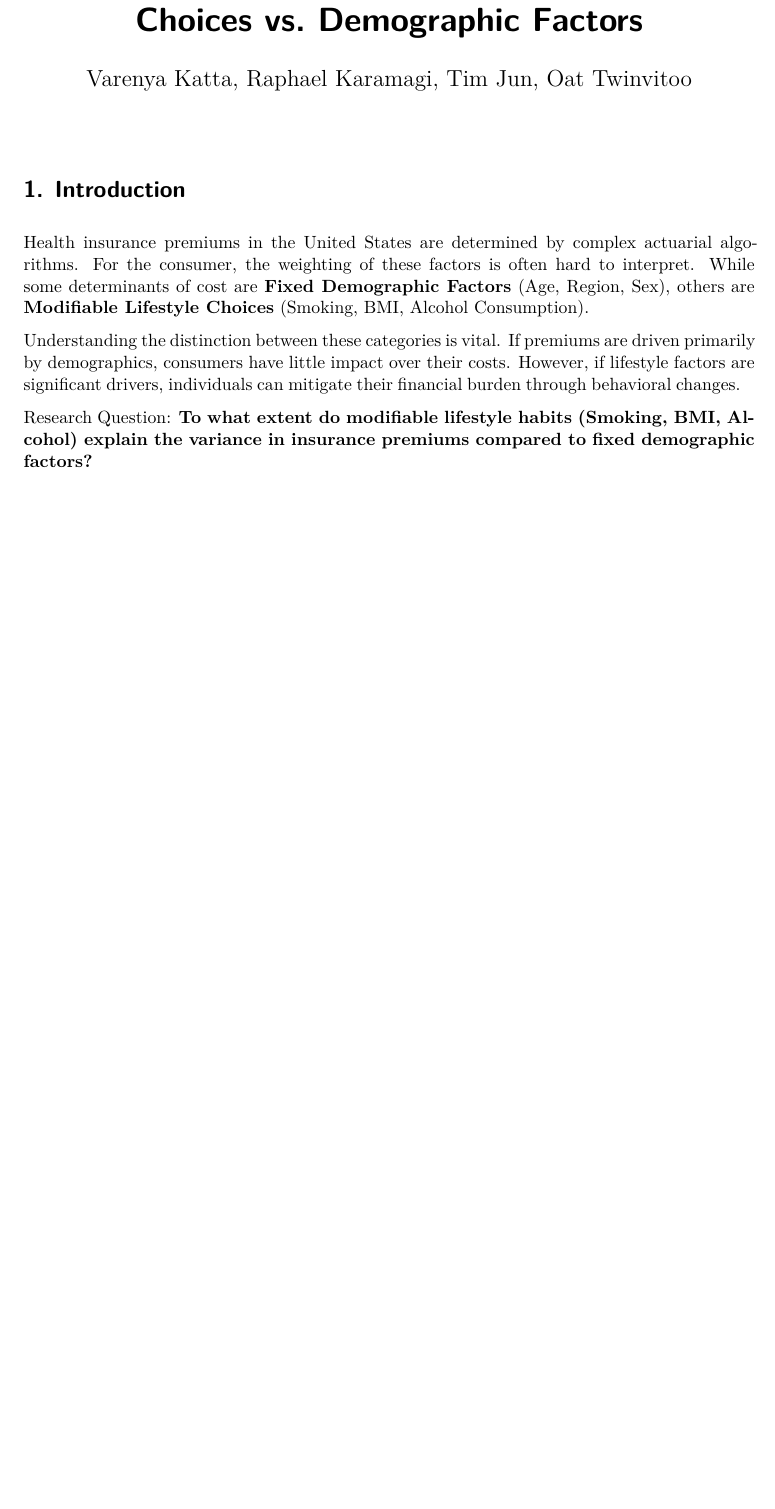
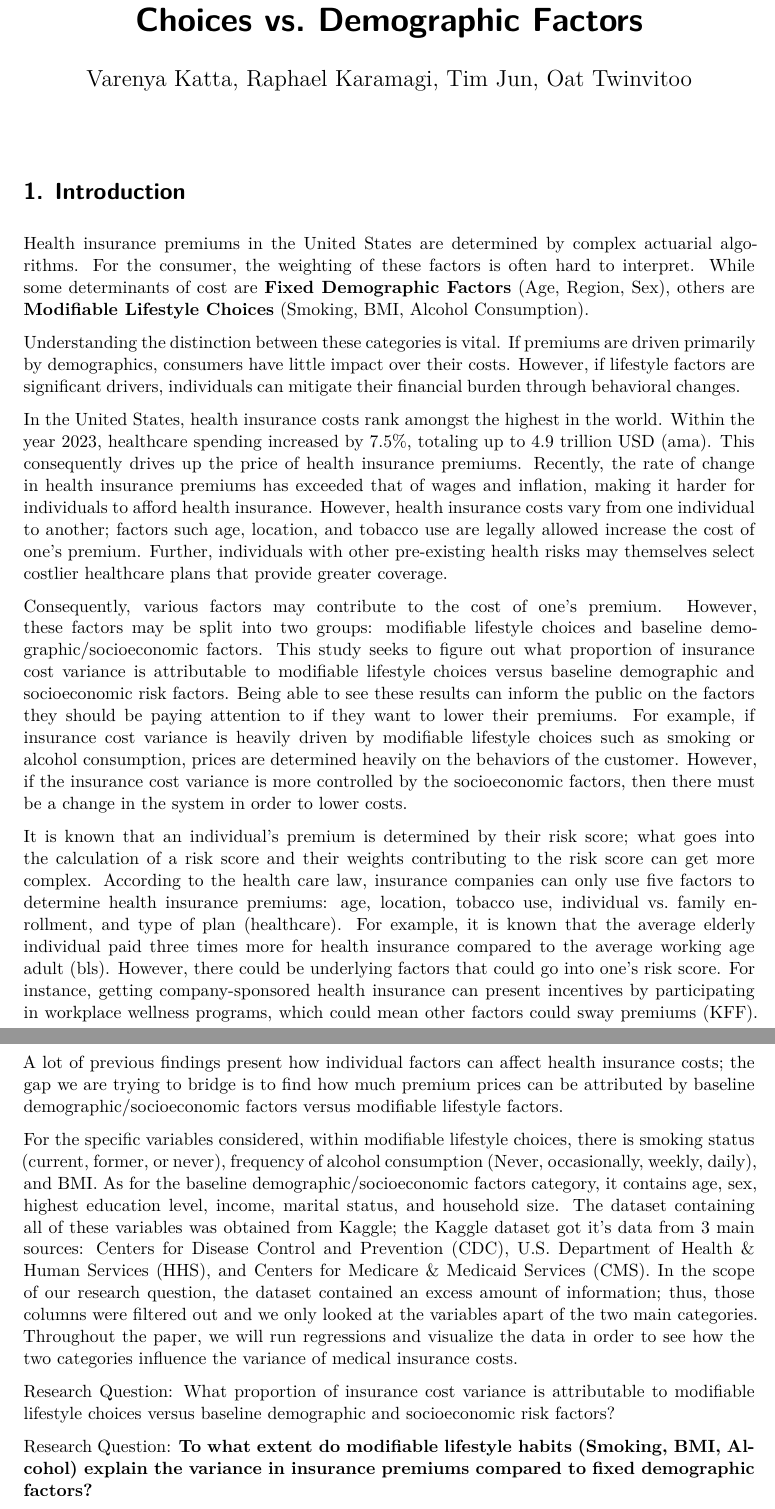
Before and after one commit to raphaelkaramagi/sta198_project, a Quarto document (Insurance_Cost_Analysis.qmd): part of page 1 of 5 before the commit and two parts of pages 1 and 2 of 6 after it, the two joined at a grey line, cut so that both start at the same text, the shorter picture padded with empty space. Rendered offline with R 4.5, knitr and Pandoc in place of Quarto, then LaTeX, with nearby package versions; some code elsewhere in the file could not run offline.

Commit message:
Added back introduction text

```diff
--- a/Insurance_Cost_Analysis.qmd
+++ b/Insurance_Cost_Analysis.qmd
@@ -53,6 +53,16 @@ insurance <- na.omit(insurance)
 Health insurance premiums in the United States are determined by complex actuarial algorithms. For the consumer, the weighting of these factors is often hard to interpret. While some determinants of cost are **Fixed Demographic Factors** (Age, Region, Sex), others are **Modifiable Lifestyle Choices** (Smoking, BMI, Alcohol Consumption).
 
 Understanding the distinction between these categories is vital. If premiums are driven primarily by demographics, consumers have little impact over their costs. However, if lifestyle factors are significant drivers, individuals can mitigate their financial burden through behavioral changes.
+
+In the United States, health insurance costs rank amongst the highest in the world. Within the year 2023, healthcare spending increased by 7.5%, totaling up to 4.9 trillion USD (ama). This consequently drives up the price of health insurance premiums. Recently, the rate of change in health insurance premiums has exceeded that of wages and inflation, making it harder for individuals to afford health insurance. However, health insurance costs vary from one individual to another; factors such age, location, and tobacco use are legally allowed increase the cost of one's premium. Further, individuals with other pre-existing health risks may themselves select costlier healthcare plans that provide greater coverage.
+
+Consequently, various factors may contribute to the cost of one's premium. However, these factors may be split into two groups: modifiable lifestyle choices and baseline demographic/socioeconomic factors. This study seeks to figure out what proportion of insurance cost variance is attributable to modifiable lifestyle choices versus baseline demographic and socioeconomic risk factors. Being able to see these results can inform the public on the factors they should be paying attention to if they want to lower their premiums. For example, if insurance cost variance is heavily driven by modifiable lifestyle choices such as smoking or alcohol consumption, prices are determined heavily on the behaviors of the customer. However, if the insurance cost variance is more controlled by the socioeconomic factors, then there must be a change in the system in order to lower costs.
+
+It is known that an individual's premium is determined by their risk score; what goes into the calculation of a risk score and their weights contributing to the risk score can get more complex. According to the health care law, insurance companies can only use five factors to determine health insurance premiums: age, location, tobacco use, individual vs. family enrollment, and type of plan (healthcare). For example, it is known that the average elderly individual paid three times more for health insurance compared to the average working age adult (bls). However, there could be underlying factors that could go into one's risk score. For instance, getting company-sponsored health insurance can present incentives by participating in workplace wellness programs, which could mean other factors could sway premiums (KFF). A lot of previous findings present how individual factors can affect health insurance costs; the gap we are trying to bridge is to find how much premium prices can be attributed by baseline demographic/socioeconomic factors versus modifiable lifestyle factors.
+
+For the specific variables considered, within modifiable lifestyle choices, there is smoking status (current, former, or never), frequency of alcohol consumption (Never, occasionally, weekly, daily), and BMI. As for the baseline demographic/socioeconomic factors category, it contains age, sex, highest education level, income, marital status, and household size. The dataset containing all of these variables was obtained from Kaggle; the Kaggle dataset got it's data from 3 main sources: Centers for Disease Control and Prevention (CDC), U.S. Department of Health & Human Services (HHS), and Centers for Medicare & Medicaid Services (CMS). In the scope of our research question, the dataset contained an excess amount of information; thus, those columns were filtered out and we only looked at the variables apart of the two main categories. Throughout the paper, we will run regressions and visualize the data in order to see how the two categories influence the variance of medical insurance costs.
+
+Research Question: What proportion of insurance cost variance is attributable to modifiable lifestyle choices versus baseline demographic and socioeconomic risk factors?
 
 
 Research Question:
```
